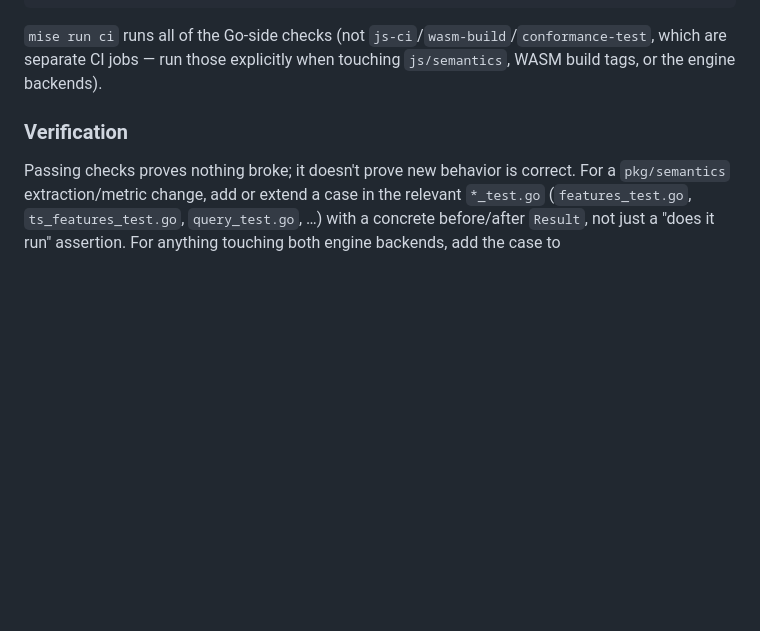
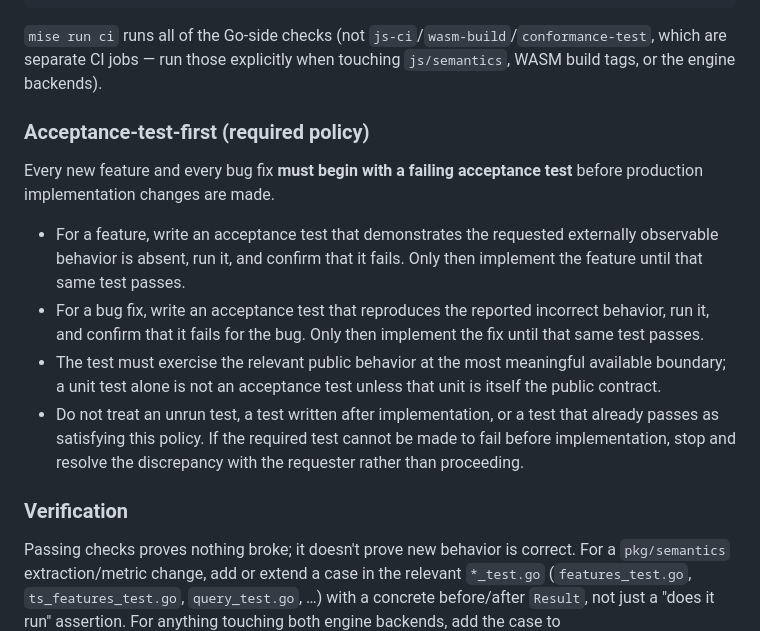
Before and after one commit to lousy-agents/coach, a Markdown page: AGENTS.md, the part around the change. Rendered like a GitHub page; blank space fills up the shorter version.

Commit message:
Document acceptance-test-first policy

```diff
--- a/AGENTS.md
+++ b/AGENTS.md
@@ -96,6 +96,15 @@ mise run conformance-test
 
 `mise run ci` runs all of the Go-side checks (not `js-ci`/`wasm-build`/`conformance-test`, which are separate CI jobs — run those explicitly when touching `js/semantics`, WASM build tags, or the engine backends).
 
+### Acceptance-test-first (required policy)
+
+Every new feature and every bug fix **must begin with a failing acceptance test** before production implementation changes are made.
+
+- For a feature, write an acceptance test that demonstrates the requested externally observable behavior is absent, run it, and confirm that it fails. Only then implement the feature until that same test passes.
+- For a bug fix, write an acceptance test that reproduces the reported incorrect behavior, run it, and confirm that it fails for the bug. Only then implement the fix until that same test passes.
+- The test must exercise the relevant public behavior at the most meaningful available boundary; a unit test alone is not an acceptance test unless that unit is itself the public contract.
+- Do not treat an unrun test, a test written after implementation, or a test that already passes as satisfying this policy. If the required test cannot be made to fail before implementation, stop and resolve the discrepancy with the requester rather than proceeding.
+
 ### Verification
 
 Passing checks proves nothing broke; it doesn't prove new behavior is correct. For a `pkg/semantics` extraction/metric change, add or extend a case in the relevant `*_test.go` (`features_test.go`, `ts_features_test.go`, `query_test.go`, …) with a concrete before/after `Result`, not just a "does it run" assertion. For anything touching both engine backends, add the case to `backend_conformance_test.go` fixtures so CGO and pure-Go are checked to agree. For `js/semantics` changes, extend `parity.test.ts` so the Go and JS outputs are checked byte-identical, not just independently plausible.
```
